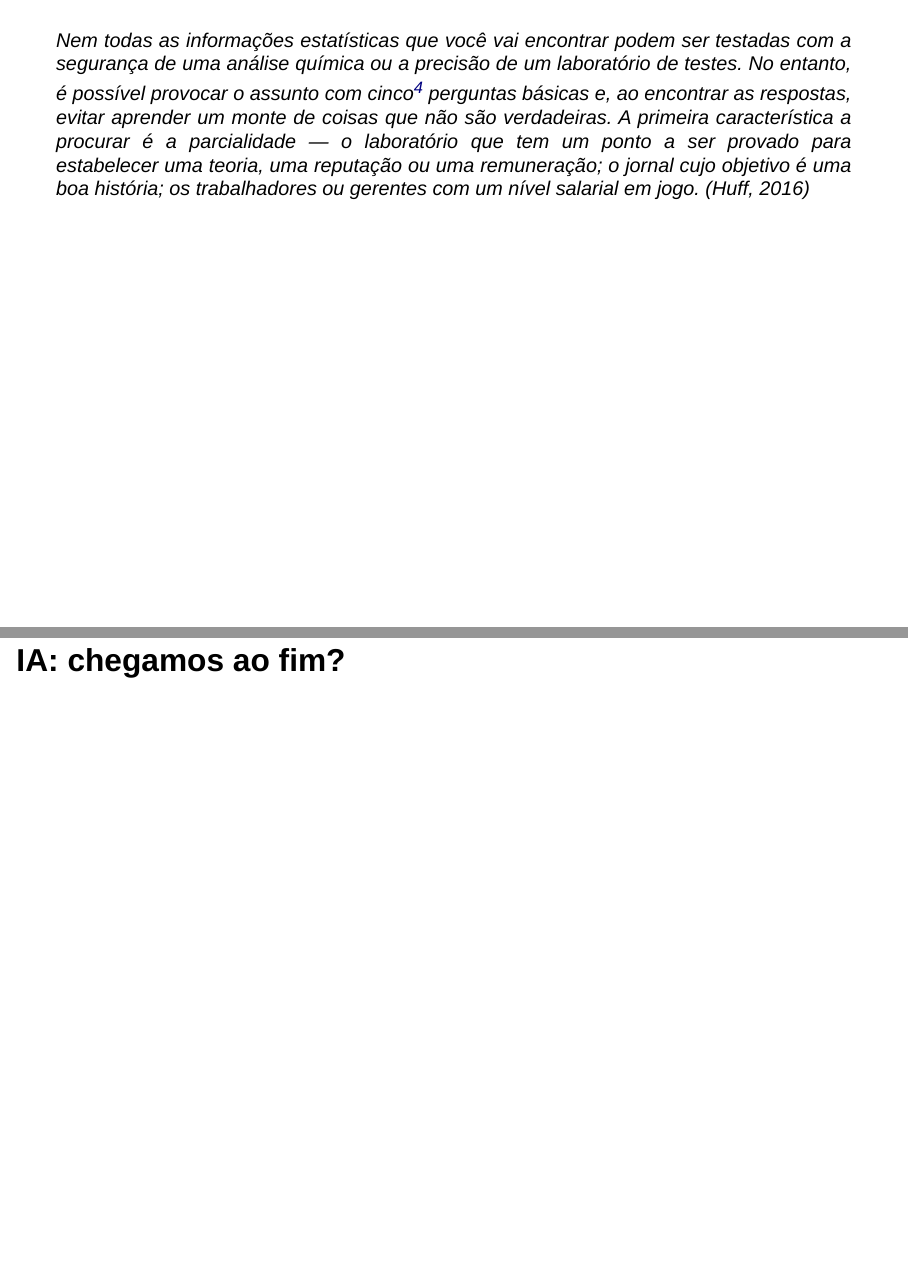
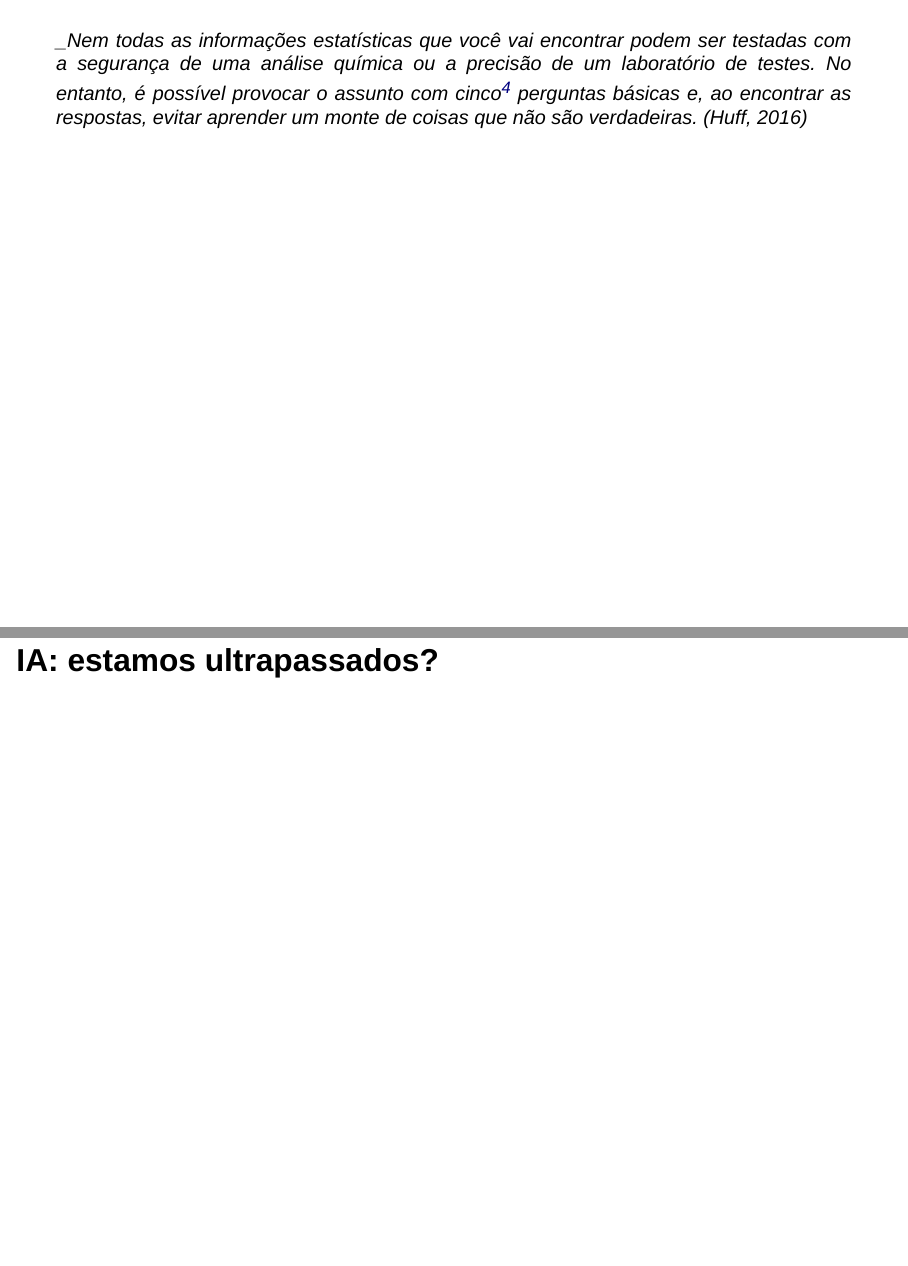
Before and after one commit to wevsena/aud-dados, a Quarto document (apresentacao.qmd): pages 46 and 47 of 57 before the commit and pages 45 and 46 of 56 after it, joined at a grey line. Rendered offline with R 4.5, knitr and Pandoc in place of Quarto, with nearby package versions; drawn as Slidy slides in place of the format the file asks for; some code elsewhere in the file could not run offline.

Commit message:
Ajustes no conteúdo.

```diff
--- a/apresentacao.qmd
+++ b/apresentacao.qmd
@@ -458,10 +457,9 @@ A página 12 do trabalho traz o seguinte texto:
 
 ## {style="text-align:justify"}
 
-> _Nem todas as informações estatísticas que você vai encontrar podem ser testadas com a segurança de uma análise química ou a precisão de um laboratório de testes. No entanto, é possível provocar o assunto com cinco^[Dentre as cinco mencionadas por Darrel Huff estão: quem está dizendo?; como ele sabe? o que está faltando? alguém mudou de assunto?; isso faz sentido? ] perguntas básicas e, ao encontrar as respostas, evitar aprender um monte de coisas que não são verdadeiras.
-A primeira característica a procurar é a parcialidade — o laboratório que tem um ponto a ser provado para estabelecer uma teoria, uma reputação ou uma remuneração; o jornal cujo objetivo é uma boa história; os trabalhadores ou gerentes com um nível salarial em jogo._ [@huff2016]
+> _Nem todas as informações estatísticas que você vai encontrar podem ser testadas com a segurança de uma análise química ou a precisão de um laboratório de testes. No entanto, é possível provocar o assunto com cinco^[Dentre as cinco mencionadas por Darrel Huff estão: quem está dizendo?; como ele sabe? o que está faltando? alguém mudou de assunto?; isso faz sentido? ] perguntas básicas e, ao encontrar as respostas, evitar aprender um monte de coisas que não são verdadeiras. [@huff2016]
 
-# IA: chegamos ao fim?
+# IA: estamos ultrapassados?
 
 ## {style="text-align:justify"}
 
```
Also changed, not shown: apresentacao-speaker.html, docs/search.json, apresentacao.qmd (3 more changed lines), 2 other files.
